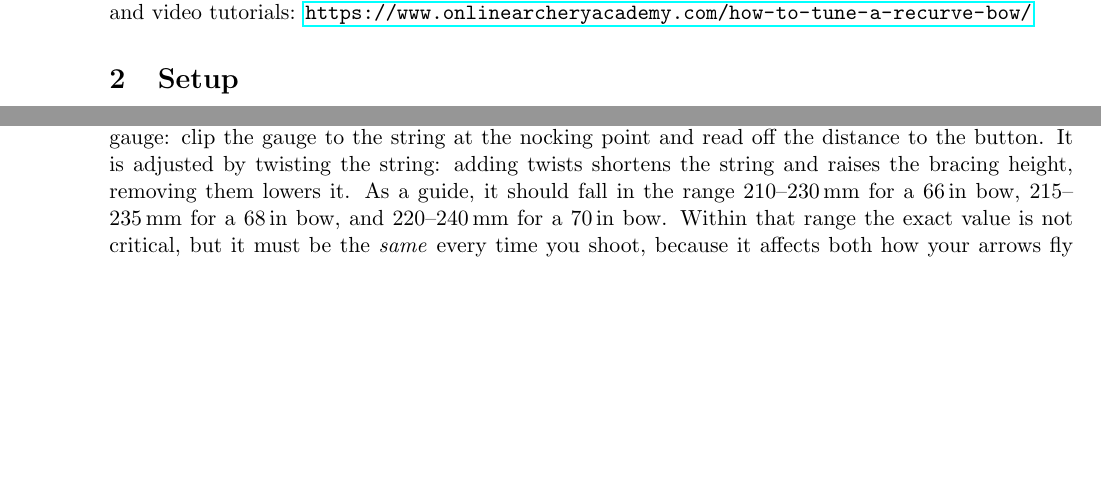
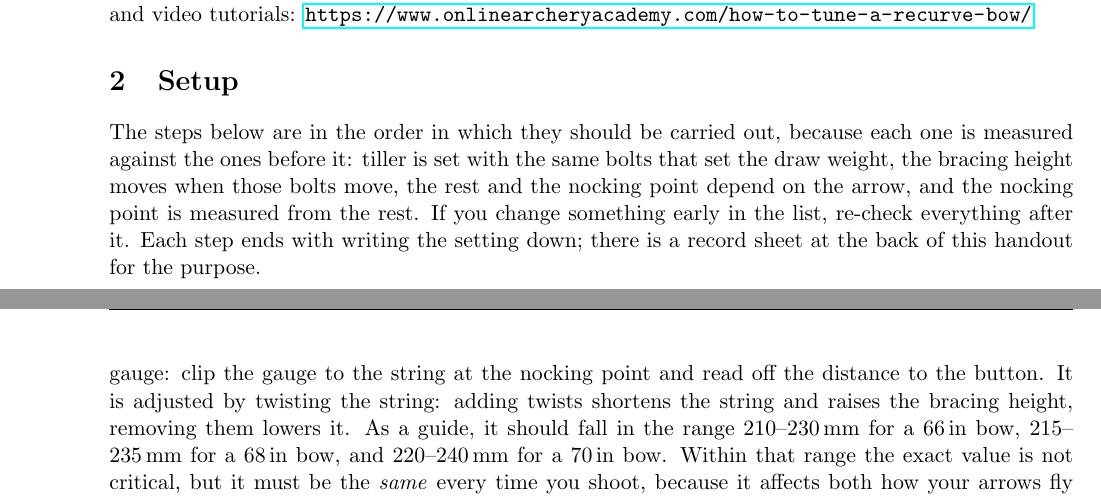
Before and after one commit to ChrisWoodgate/archery_idiots_guides, a LaTeX document (setup_and_tuning/setup_and_tuning.tex): two parts of pages 1 and 3 of 12 before the commit and two parts of pages 1 and 6 of 12 after it, joined at a grey line, cut so that both start at the same text, the shorter picture padded with empty space. Compiled offline with pdfLaTeX.

Commit message:
Add a lead-in paragraph to the setup section
States the ordering principle (each step is measured against the ones
before it), the rule to re-check everything downstream of a change, and
points at the record sheet. Adds \label{sec:setup}.

Co-Authored-By: Claude Fable 5.1 <noreply@anthropic.com>

```diff
--- a/setup_and_tuning/setup_and_tuning.tex
+++ b/setup_and_tuning/setup_and_tuning.tex
@@ -49,6 +49,9 @@ If you are new to the sport and purchased (the majority of) your equipment in on
 There are many resources available online or in print that are far superior to this handout. I particularly like the resources provided by Ashe Morgan through his website ``Online Archery Academy''. He has a comprehensive guide on setting up and tuning a recurve bow that comes with many pictures and video tutorials: \url{https://www.onlinearcheryacademy.com/how-to-tune-a-recurve-bow/}
 
 \section{Setup}
+\label{sec:setup}
+
+The steps below are in the order in which they should be carried out, because each one is measured against the ones before it: tiller is set with the same bolts that set the draw weight, the bracing height moves when those bolts move, the rest and the nocking point depend on the arrow, and the nocking point is measured from the rest. If you change something early in the list, re-check everything after it. Each step ends with writing the setting down; there is a record sheet at the back of this handout for the purpose.
 
 \subsection{Limb alignment}
 
```
